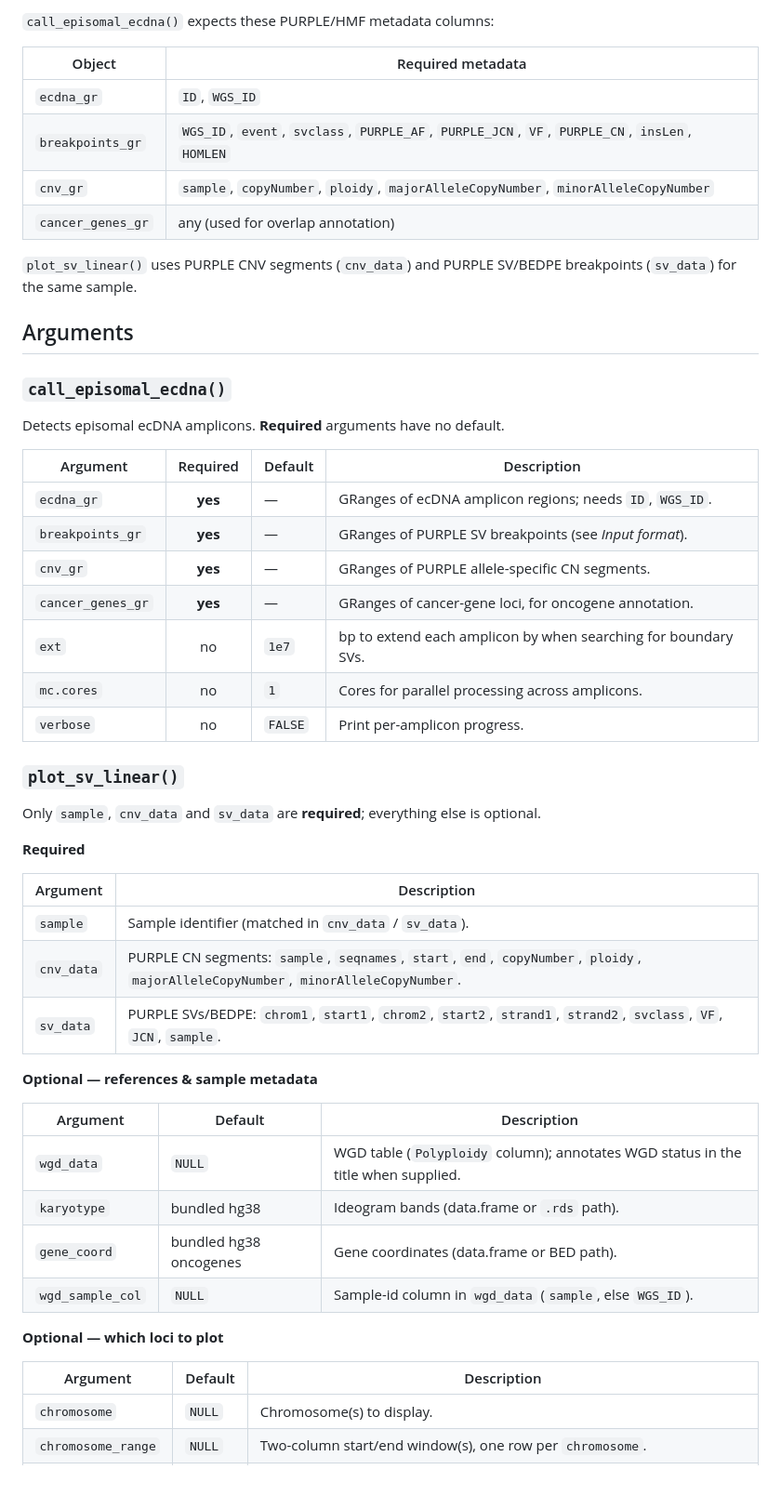
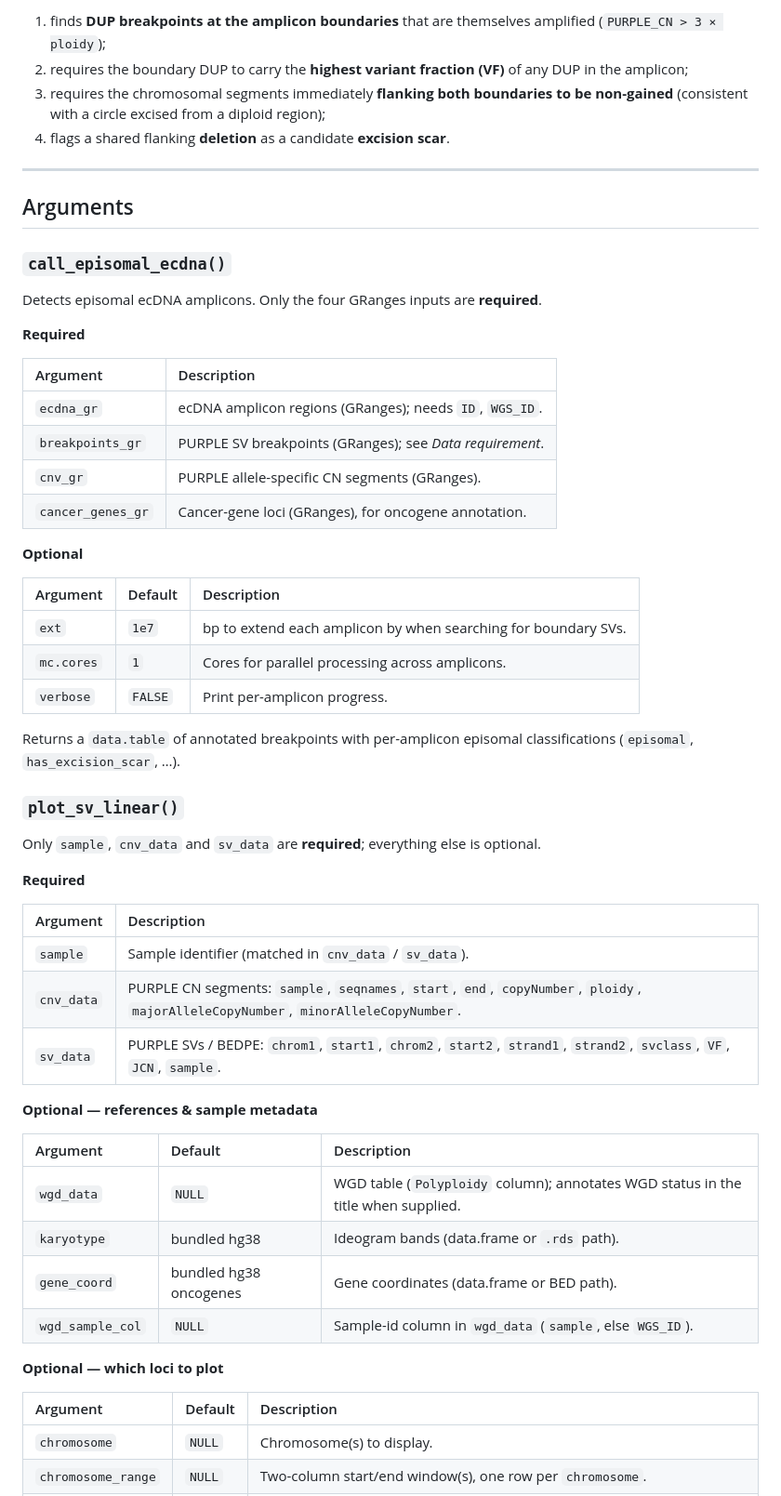
Before and after one commit to alhafidzhamdan/EpiTracer, a Markdown page: README.md, the part around one of its changes. Shown at 93% size. Rendered like a GitHub page.

```diff
--- a/README.md
+++ b/README.md
@@ -96,31 +100,39 @@ outputs are not supported unless coerced to the columns below.
 
-`call_episomal_ecdna()` expects these PURPLE/HMF metadata columns:
+1. finds **DUP breakpoints at the amplicon boundaries** that are themselves
+   amplified (`PURPLE_CN > 3 × ploidy`);
+2. requires the boundary DUP to carry the **highest variant fraction (VF)** of
+   any DUP in the amplicon;
+3. requires the chromosomal segments immediately **flanking both boundaries to
+   be non-gained** (consistent with a circle excised from a diploid region);
+4. flags a shared flanking **deletion** as a candidate **excision scar**.
 
-| Object            | Required metadata |
-|-------------------|-------------------|
-| `ecdna_gr`        | `ID`, `WGS_ID` |
-| `breakpoints_gr`  | `WGS_ID`, `event`, `svclass`, `PURPLE_AF`, `PURPLE_JCN`, `VF`, `PURPLE_CN`, `insLen`, `HOMLEN` |
-| `cnv_gr`          | `sample`, `copyNumber`, `ploidy`, `majorAlleleCopyNumber`, `minorAlleleCopyNumber` |
-| `cancer_genes_gr` | any (used for overlap annotation) |
-
-`plot_sv_linear()` uses PURPLE CNV segments (`cnv_data`) and PURPLE SV/BEDPE
-breakpoints (`sv_data`) for the same sample.
+---
 
 ## Arguments
 
 ### `call_episomal_ecdna()`
 
-Detects episomal ecDNA amplicons. **Required** arguments have no default.
+Detects episomal ecDNA amplicons. Only the four GRanges inputs are **required**.
 
-| Argument | Required | Default | Description |
-|---|:---:|---|---|
-| `ecdna_gr`        | **yes** | — | GRanges of ecDNA amplicon regions; needs `ID`, `WGS_ID`. |
-| `breakpoints_gr`  | **yes** | — | GRanges of PURPLE SV breakpoints (see *Input format*). |
-| `cnv_gr`          | **yes** | — | GRanges of PURPLE allele-specific CN segments. |
-| `cancer_genes_gr` | **yes** | — | GRanges of cancer-gene loci, for oncogene annotation. |
-| `ext`             | no | `1e7`   | bp to extend each amplicon by when searching for boundary SVs. |
-| `mc.cores`        | no | `1`     | Cores for parallel processing across amplicons. |
-| `verbose`         | no | `FALSE` | Print per-amplicon progress. |
+**Required**
+
+| Argument | Description |
+| :--- | :--- |
+| `ecdna_gr`        | ecDNA amplicon regions (GRanges); needs `ID`, `WGS_ID`. |
+| `breakpoints_gr`  | PURPLE SV breakpoints (GRanges); see *Data requirement*. |
+| `cnv_gr`          | PURPLE allele-specific CN segments (GRanges). |
+| `cancer_genes_gr` | Cancer-gene loci (GRanges), for oncogene annotation. |
+
+**Optional**
+
+| Argument | Default | Description |
+| :--- | :--- | :--- |
+| `ext`      | `1e7`   | bp to extend each amplicon by when searching for boundary SVs. |
+| `mc.cores` | `1`     | Cores for parallel processing across amplicons. |
+| `verbose`  | `FALSE` | Print per-amplicon progress. |
+
+Returns a `data.table` of annotated breakpoints with per-amplicon episomal
+classifications (`episomal`, `has_excision_scar`, …).
 
 ### `plot_sv_linear()`
 
@@ -130,15 +142,15 @@ optional.
 **Required**
 
 | Argument | Description |
-|---|---|
+| :--- | :--- |
 | `sample`   | Sample identifier (matched in `cnv_data` / `sv_data`). |
 | `cnv_data` | PURPLE CN segments: `sample`, `seqnames`, `start`, `end`, `copyNumber`, `ploidy`, `majorAlleleCopyNumber`, `minorAlleleCopyNumber`. |
-| `sv_data`  | PURPLE SVs/BEDPE: `chrom1`, `start1`, `chrom2`, `start2`, `strand1`, `strand2`, `svclass`, `VF`, `JCN`, `sample`. |
+| `sv_data`  | PURPLE SVs / BEDPE: `chrom1`, `start1`, `chrom2`, `start2`, `strand1`, `strand2`, `svclass`, `VF`, `JCN`, `sample`. |
 
 **Optional — references & sample metadata**
 
 | Argument | Default | Description |
-|---|---|---|
+| :--- | :--- | :--- |
 | `wgd_data`       | `NULL` | WGD table (`Polyploidy` column); annotates WGD status in the title when supplied. |
 | `karyotype`      | bundled hg38 | Ideogram bands (data.frame or `.rds` path). |
 | `gene_coord`     | bundled hg38 oncogenes | Gene coordinates (data.frame or BED path). |
@@ -147,7 +159,7 @@ optional.
 **Optional — which loci to plot**
 
 | Argument | Default | Description |
-|---|---|---|
+| :--- | :--- | :--- |
 | `chromosome`       | `NULL`  | Chromosome(s) to display. |
 | `chromosome_range` | `NULL`  | Two-column start/end window(s), one row per `chromosome`. |
 | `loci`             | `NULL`  | Explicit loci: data.frame (`chr`,`start`,`end`) or `"chr:start-end"` strings; overrides `chromosome`. |
```
Also changed, not shown: other parts of README.md (+62 -56 lines).
